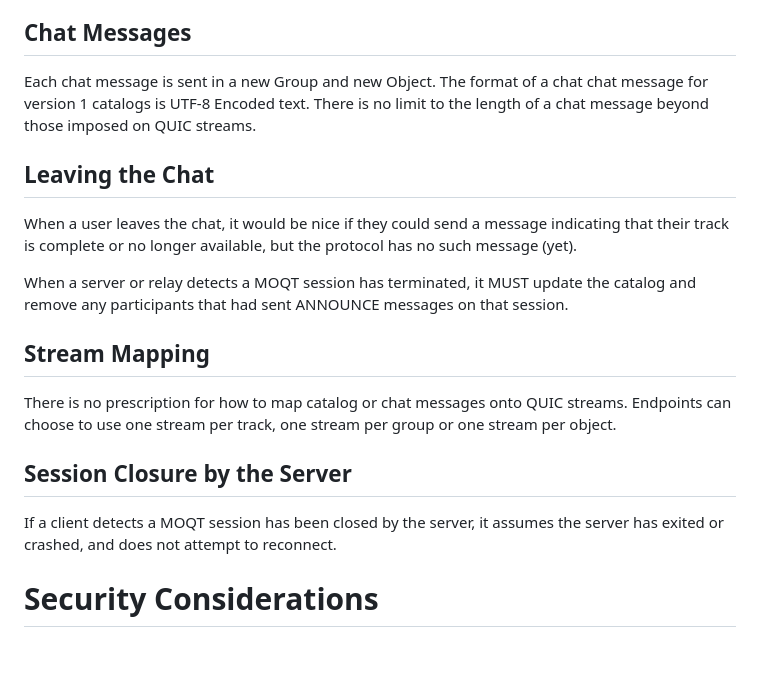
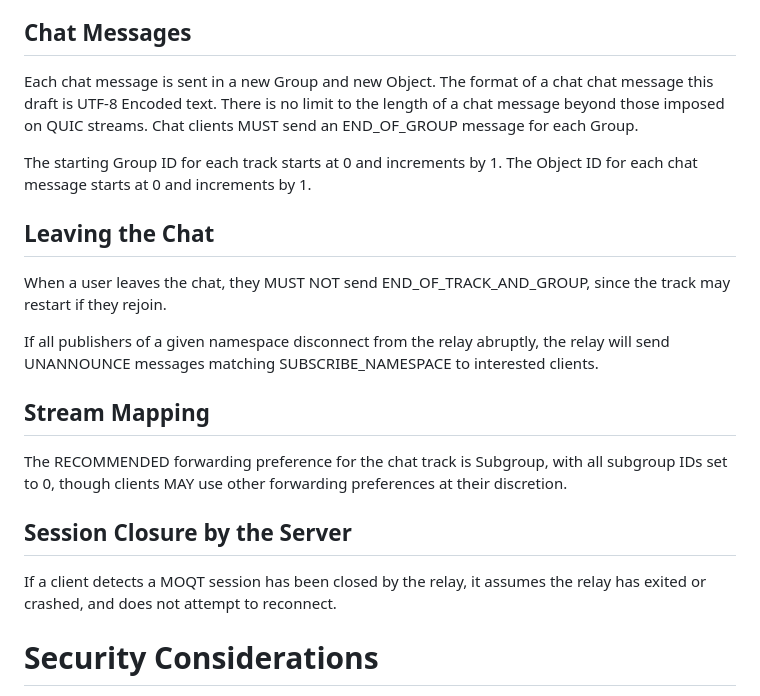
Before and after one commit to afrind/draft-frindell-moq-chat, a Markdown page: draft-frindell-moq-chat.md, the part around one of its changes. Drawn GitHub-style; blank space fills up the shorter version.

```diff
--- a/draft-frindell-moq-chat.md
+++ b/draft-frindell-moq-chat.md
@@ -141,29 +104,32 @@ to the new track.
 ## Chat Messages
 
 Each chat message is sent in a new Group and new Object.  The format of a chat
-chat message for version 1 catalogs is UTF-8 Encoded text.  There is no limit to
-the length of a chat message beyond those imposed on QUIC streams.
+chat message this draft is UTF-8 Encoded text.  There is no limit to
+the length of a chat message beyond those imposed on QUIC streams.  Chat clients
+MUST send an END_OF_GROUP message for each Group.
+
+The starting Group ID for each track starts at 0 and increments by 1.  The
+Object ID for each chat message starts at 0 and increments by 1.
 
 ## Leaving the Chat
 
-When a user leaves the chat, it would be nice if they could send a message
-indicating that their track is complete or no longer available, but the protocol
-has no such message (yet).
+When a user leaves the chat, they MUST NOT send END_OF_TRACK_AND_GROUP, since
+the track may restart if they rejoin.
 
-When a server or relay detects a MOQT session has terminated, it MUST update the
-catalog and remove any participants that had sent ANNOUNCE messages on that
-session.
+If all publishers of a given namespace disconnect from the relay abruptly, the
+relay will send UNANNOUNCE messages matching SUBSCRIBE_NAMESPACE to interested
+clients.
 
 ## Stream Mapping
 
-There is no prescription for how to map catalog or chat messages onto QUIC
-streams.  Endpoints can choose to use one stream per track, one stream per group
-or one stream per object.
+The RECOMMENDED forwarding preference for the chat track is Subgroup, with all
+subgroup IDs set to 0, though clients MAY use other forwarding preferences at
+their discretion.
 
 ## Session Closure by the Server
 
-If a client detects a MOQT session has been closed by the server, it assumes
-the server has exited or crashed, and does not attempt to reconnect.
+If a client detects a MOQT session has been closed by the relay, it assumes
+the relay has exited or crashed, and does not attempt to reconnect.
 
 # Security Considerations
 
```
Also changed, not shown: other parts of draft-frindell-moq-chat.md (+27 -64 lines).
